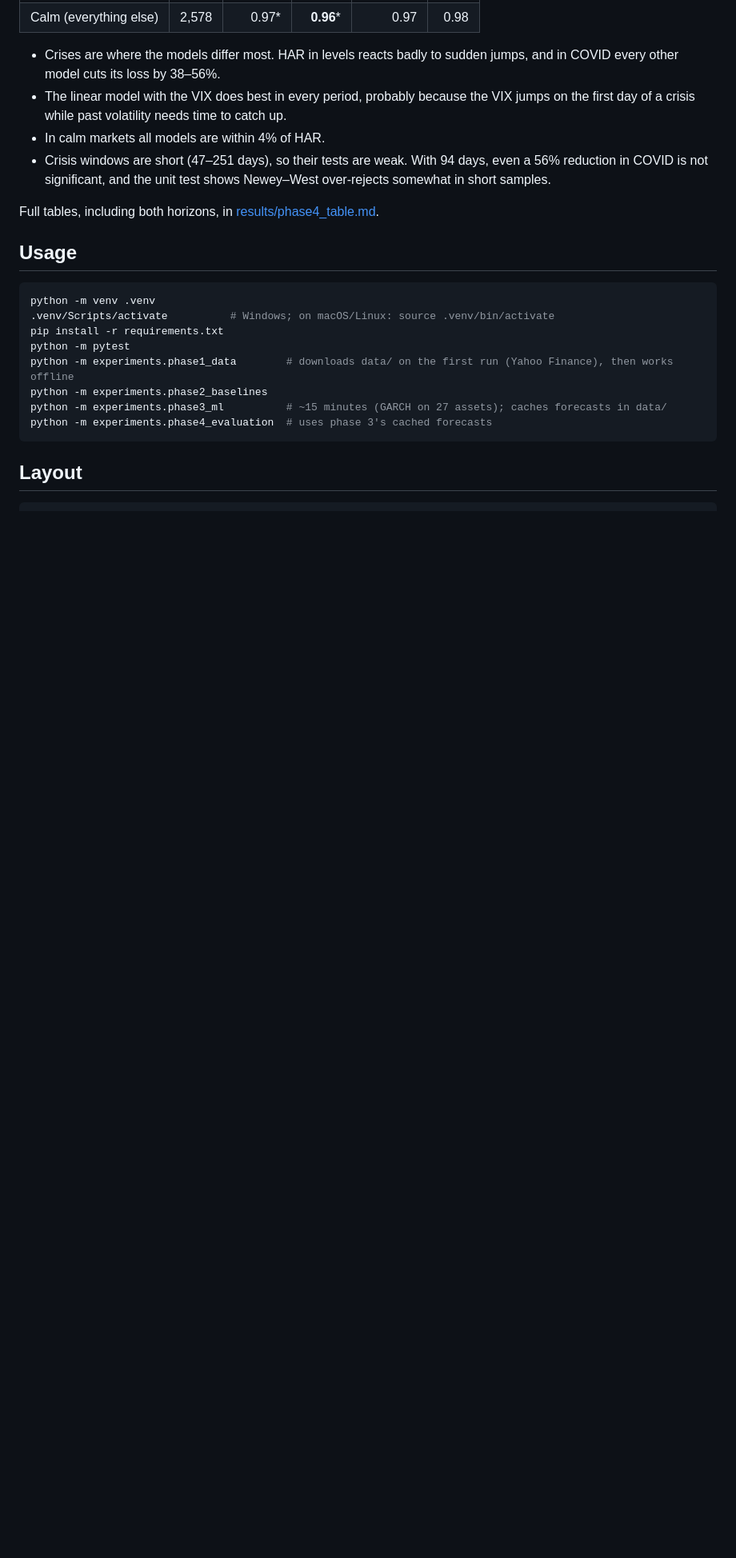
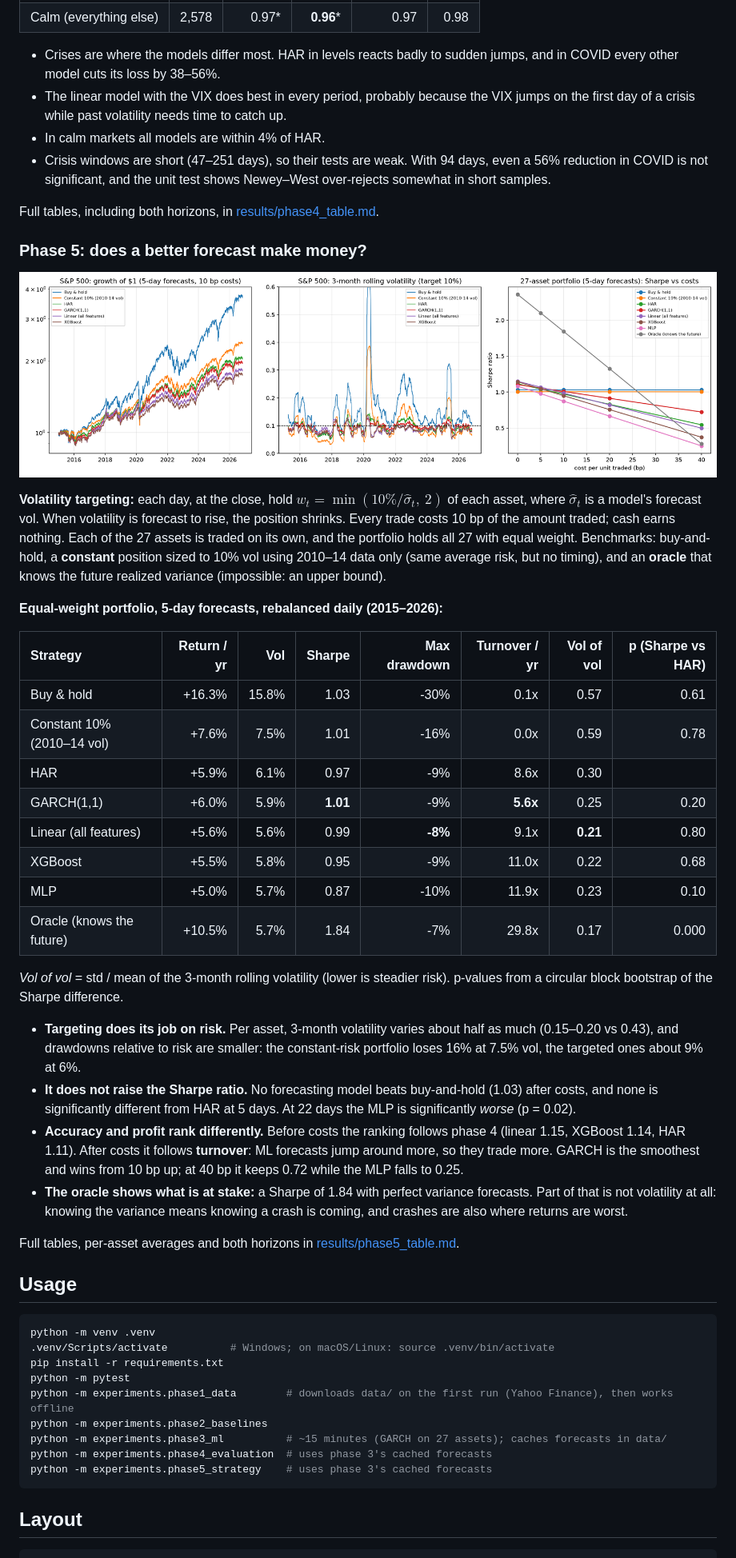
Before and after one commit to mmerino90/vol-forecasting, a Markdown page: README.md, the part around one of its changes. Shown at 80% size. Rendered like a GitHub page; pictures changed too: results/phase5_strategy.png (added); blank space fills up the shorter version.

Commit message:
Phase 5: volatility targeting with transaction costs; Sharpe and drawdown across models

````diff
--- a/README.md
+++ b/README.md
@@ -149,6 +150,34 @@ A lower average loss could be luck. The **Diebold–Mariano test** asks whether
 
 Full tables, including both horizons, in [results/phase4_table.md](results/phase4_table.md).
 
+### Phase 5: does a better forecast make money?
+
+![strategy](results/phase5_strategy.png)
+
+**Volatility targeting:** each day, at the close, hold $w_t = \min(10\% / \hat\sigma_t,\ 2)$ of each asset, where $\hat\sigma_t$ is a model's forecast vol. When volatility is forecast to rise, the position shrinks. Every trade costs 10 bp of the amount traded; cash earns nothing. Each of the 27 assets is traded on its own, and the portfolio holds all 27 with equal weight. Benchmarks: buy-and-hold, a **constant** position sized to 10% vol using 2010–14 data only (same average risk, but no timing), and an **oracle** that knows the future realized variance (impossible: an upper bound).
+
+**Equal-weight portfolio, 5-day forecasts, rebalanced daily (2015–2026):**
+
+| Strategy | Return / yr | Vol | Sharpe | Max drawdown | Turnover / yr | Vol of vol | p (Sharpe vs HAR) |
+|:--|--:|--:|--:|--:|--:|--:|--:|
+| Buy & hold | +16.3% | 15.8% | 1.03 | -30% | 0.1x | 0.57 | 0.61 |
+| Constant 10% (2010–14 vol) | +7.6% | 7.5% | 1.01 | -16% | 0.0x | 0.59 | 0.78 |
+| HAR | +5.9% | 6.1% | 0.97 | -9% | 8.6x | 0.30 | |
+| GARCH(1,1) | +6.0% | 5.9% | **1.01** | -9% | **5.6x** | 0.25 | 0.20 |
+| Linear (all features) | +5.6% | 5.6% | 0.99 | **-8%** | 9.1x | **0.21** | 0.80 |
+| XGBoost | +5.5% | 5.8% | 0.95 | -9% | 11.0x | 0.22 | 0.68 |
+| MLP | +5.0% | 5.7% | 0.87 | -10% | 11.9x | 0.23 | 0.10 |
+| Oracle (knows the future) | +10.5% | 5.7% | 1.84 | -7% | 29.8x | 0.17 | 0.000 |
+
+*Vol of vol* = std / mean of the 3-month rolling volatility (lower is steadier risk). p-values from a circular block bootstrap of the Sharpe difference.
+
+- **Targeting does its job on risk.** Per asset, 3-month volatility varies about half as much (0.15–0.20 vs 0.43), and drawdowns relative to risk are smaller: the constant-risk portfolio loses 16% at 7.5% vol, the targeted ones about 9% at 6%.
+- **It does not raise the Sharpe ratio.** No forecasting model beats buy-and-hold (1.03) after costs, and none is significantly different from HAR at 5 days. At 22 days the MLP is significantly *worse* (p = 0.02).
+- **Accuracy and profit rank differently.** Before costs the ranking follows phase 4 (linear 1.15, XGBoost 1.14, HAR 1.11). After costs it follows **turnover**: ML forecasts jump around more, so they trade more. GARCH is the smoothest and wins from 10 bp up; at 40 bp it keeps 0.72 while the MLP falls to 0.25.
+- **The oracle shows what is at stake:** a Sharpe of 1.84 with perfect variance forecasts. Part of that is not volatility at all: knowing the variance means knowing a crash is coming, and crashes are also where returns are worst.
+
+Full tables, per-asset averages and both horizons in [results/phase5_table.md](results/phase5_table.md).
+
 ## Usage
 
 ```bash
@@ -160,6 +189,7 @@ python -m experiments.phase1_data        # downloads data/ on the first run (Yah
 python -m experiments.phase2_baselines
 python -m experiments.phase3_ml          # ~15 minutes (GARCH on 27 assets); caches forecasts in data/
 python -m experiments.phase4_evaluation  # uses phase 3's cached forecasts
+python -m experiments.phase5_strategy    # uses phase 3's cached forecasts
 ```
 
 ## Layout
````
Also changed, not shown: other parts of README.md (+3 -2 lines), LEARNINGS.md (+12 -2 lines), results/phase5_table.md (added, +78 -0 lines), 4 other files.
